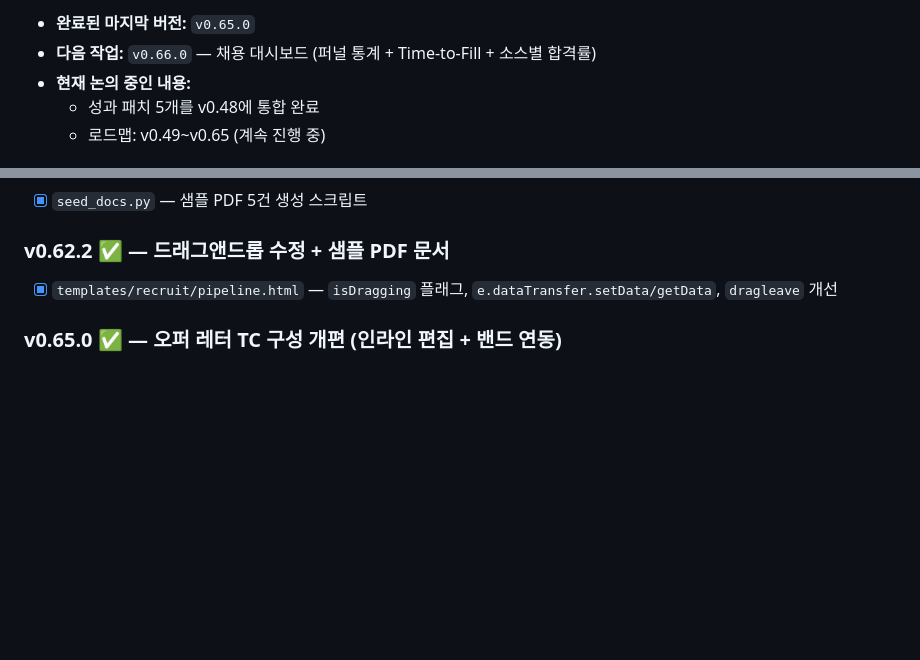
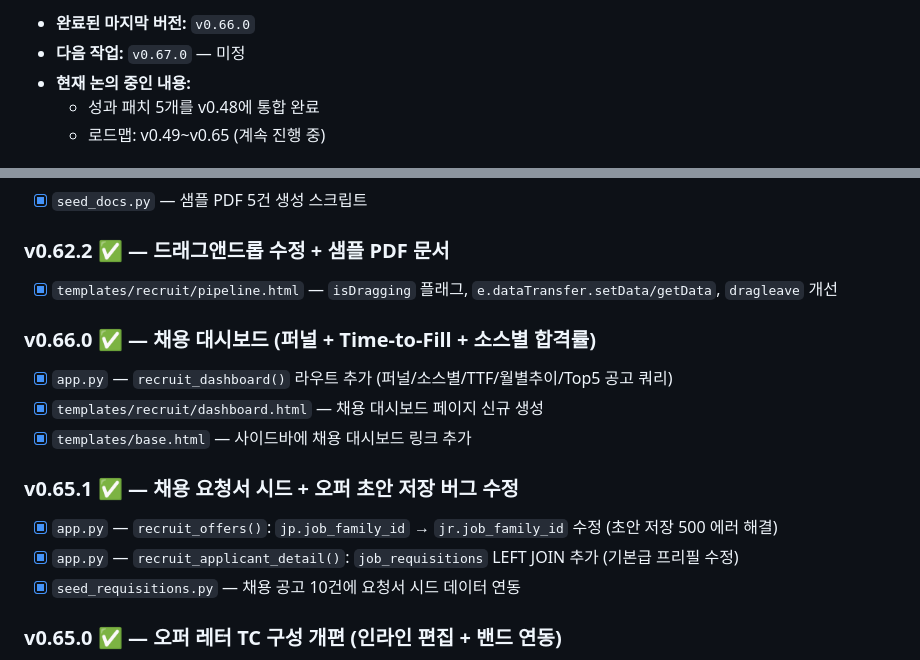
Before and after one commit to Humgut1/hr-system, a Markdown page: CLAUDE.md, 2 parts joined by grey strips. Rendered like a GitHub page; blank space fills up the shorter version.

Commit message:
docs: CLAUDE.md v0.66.0 완료 업데이트

```diff
--- a/CLAUDE.md
+++ b/CLAUDE.md
@@ -12,6 +12,6 @@
 
-- **완료된 마지막 버전:** `v0.65.0`
-- **다음 작업:** `v0.66.0` — 채용 대시보드 (퍼널 통계 + Time-to-Fill + 소스별 합격률)
+- **완료된 마지막 버전:** `v0.66.0`
+- **다음 작업:** `v0.67.0` — 미정
 - **현재 논의 중인 내용:**
   - 성과 패치 5개를 v0.48에 통합 완료
   - 로드맵: v0.49~v0.65 (계속 진행 중)
@@ -567,6 +567,16 @@ HR 통합 시스템 개발 프로젝트. (200명 규모 스타트업용 Workday
 ### v0.62.2 ✅ — 드래그앤드롭 수정 + 샘플 PDF 문서
 - [x] `templates/recruit/pipeline.html` — `isDragging` 플래그, `e.dataTransfer.setData/getData`, `dragleave` 개선
 
+### v0.66.0 ✅ — 채용 대시보드 (퍼널 + Time-to-Fill + 소스별 합격률)
+- [x] `app.py` — `recruit_dashboard()` 라우트 추가 (퍼널/소스별/TTF/월별추이/Top5 공고 쿼리)
+- [x] `templates/recruit/dashboard.html` — 채용 대시보드 페이지 신규 생성
+- [x] `templates/base.html` — 사이드바에 채용 대시보드 링크 추가
+
+### v0.65.1 ✅ — 채용 요청서 시드 + 오퍼 초안 저장 버그 수정
+- [x] `app.py` — `recruit_offers()`: `jp.job_family_id` → `jr.job_family_id` 수정 (초안 저장 500 에러 해결)
+- [x] `app.py` — `recruit_applicant_detail()`: `job_requisitions` LEFT JOIN 추가 (기본급 프리필 수정)
+- [x] `seed_requisitions.py` — 채용 공고 10건에 요청서 시드 데이터 연동
+
 ### v0.65.0 ✅ — 오퍼 레터 TC 구성 개편 (인라인 편집 + 밴드 연동)
 - [x] `database.py` — `offers`에 `bonus_pct`, `rsu_total`, `rsu_vest_years`, `signing_bonus`, `job_level`, `track`, `location`, `wfh_days`, `company_signer`, `company_signer_title` 컬럼 추가 (마이그레이션)
 - [x] `app.py` — `recruit_offers()`: TC 컴포넌트 필드 저장, 요청서 레벨·밴드 프리필
```
Also changed, not shown: other parts of CLAUDE.md (+1 -1 lines).
